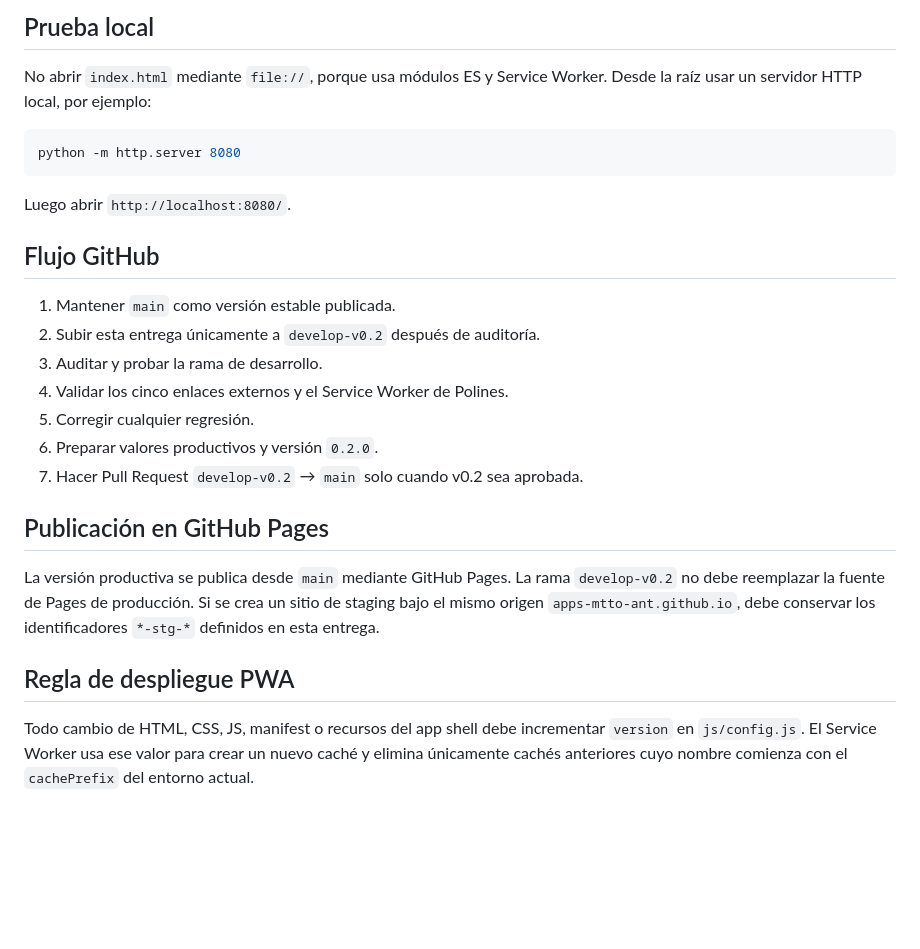
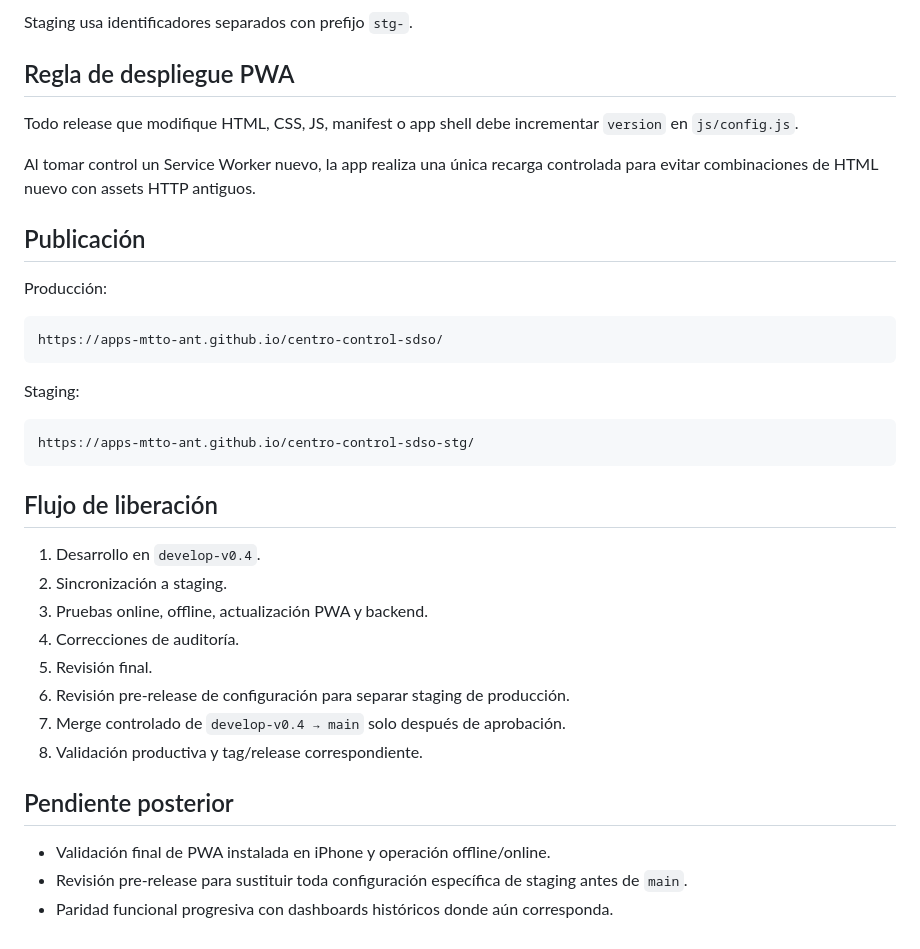
Before and after one commit to apps-mtto-ant/centro-control-sdso-stg, a Markdown page: README.md, the part around one of its changes. Rendered like a GitHub page; blank space fills up the shorter version.

````diff
--- a/README.md
+++ b/README.md
@@ -115,27 +78,38 @@ Los errores de backend se normalizan como `ApiError` con código y mensaje, en v
-## Prueba local
-
-No abrir `index.html` mediante `file://`, porque usa módulos ES y Service Worker. Desde la raíz usar un servidor HTTP local, por ejemplo:
-
-```bash
-python -m http.server 8080
-```
-
-Luego abrir `http://localhost:8080/`.
-
-## Flujo GitHub
-
-1. Mantener `main` como versión estable publicada.
-2. Subir esta entrega únicamente a `develop-v0.2` después de auditoría.
-3. Auditar y probar la rama de desarrollo.
-4. Validar los cinco enlaces externos y el Service Worker de Polines.
-5. Corregir cualquier regresión.
-6. Preparar valores productivos y versión `0.2.0`.
-7. Hacer Pull Request `develop-v0.2` → `main` solo cuando v0.2 sea aprobada.
-
-## Publicación en GitHub Pages
-
-La versión productiva se publica desde `main` mediante GitHub Pages. La rama `develop-v0.2` no debe reemplazar la fuente de Pages de producción. Si se crea un sitio de staging bajo el mismo origen `apps-mtto-ant.github.io`, debe conservar los identificadores `*-stg-*` definidos en esta entrega.
+Staging usa identificadores separados con prefijo `stg-`.
 
 ## Regla de despliegue PWA
 
-Todo cambio de HTML, CSS, JS, manifest o recursos del app shell debe incrementar `version` en `js/config.js`. El Service Worker usa ese valor para crear un nuevo caché y elimina únicamente cachés anteriores cuyo nombre comienza con el `cachePrefix` del entorno actual.
+Todo release que modifique HTML, CSS, JS, manifest o app shell debe incrementar `version` en `js/config.js`.
+
+Al tomar control un Service Worker nuevo, la app realiza una única recarga controlada para evitar combinaciones de HTML nuevo con assets HTTP antiguos.
+
+## Publicación
+
+Producción:
+
+```text
+https://apps-mtto-ant.github.io/centro-control-sdso/
+```
+
+Staging:
+
+```text
+https://apps-mtto-ant.github.io/centro-control-sdso-stg/
+```
+
+## Flujo de liberación
+
+1. Desarrollo en `develop-v0.4`.
+2. Sincronización a staging.
+3. Pruebas online, offline, actualización PWA y backend.
+4. Correcciones de auditoría.
+5. Revisión final.
+6. Revisión pre-release de configuración para separar staging de producción.
+7. Merge controlado de `develop-v0.4 → main` solo después de aprobación.
+8. Validación productiva y tag/release correspondiente.
+
+## Pendiente posterior
+
+- Validación final de PWA instalada en iPhone y operación offline/online.
+- Revisión pre-release para sustituir toda configuración específica de staging antes de `main`.
+- Paridad funcional progresiva con dashboards históricos donde aún corresponda.
````
Also changed, not shown: other parts of README.md (+60 -97 lines).
